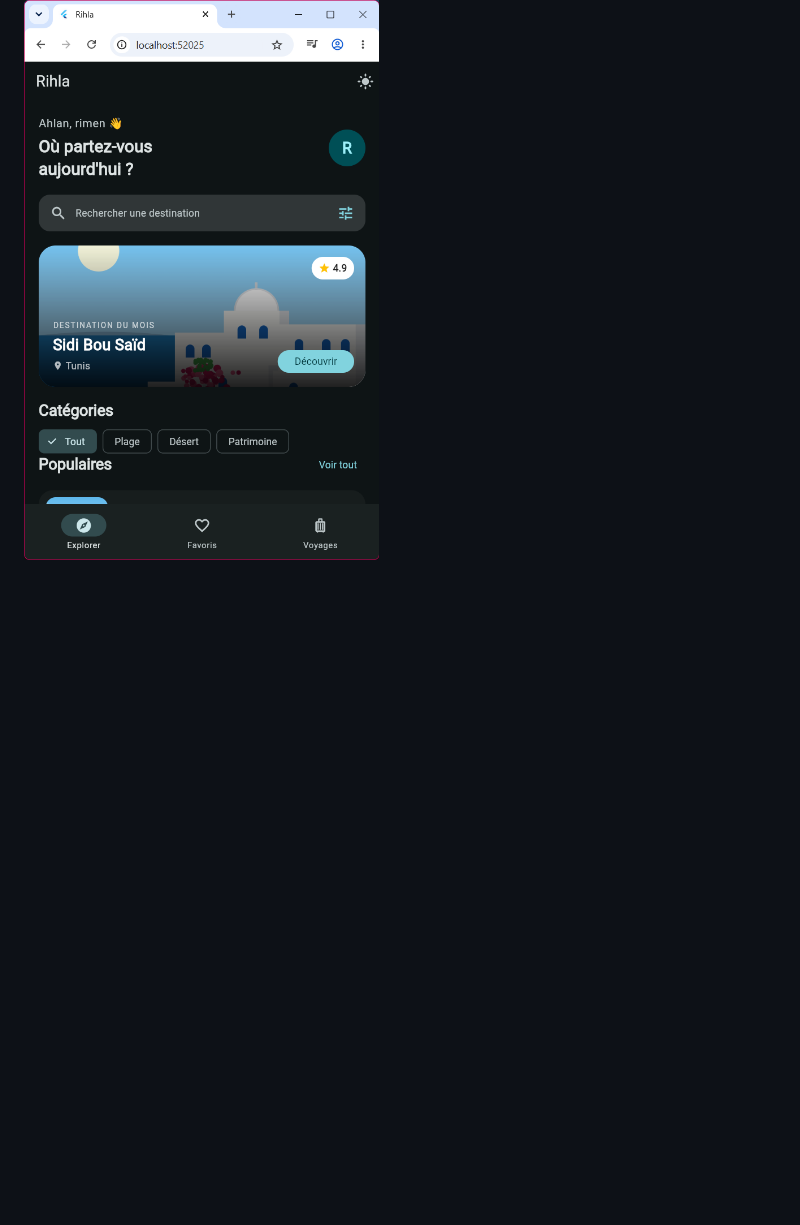
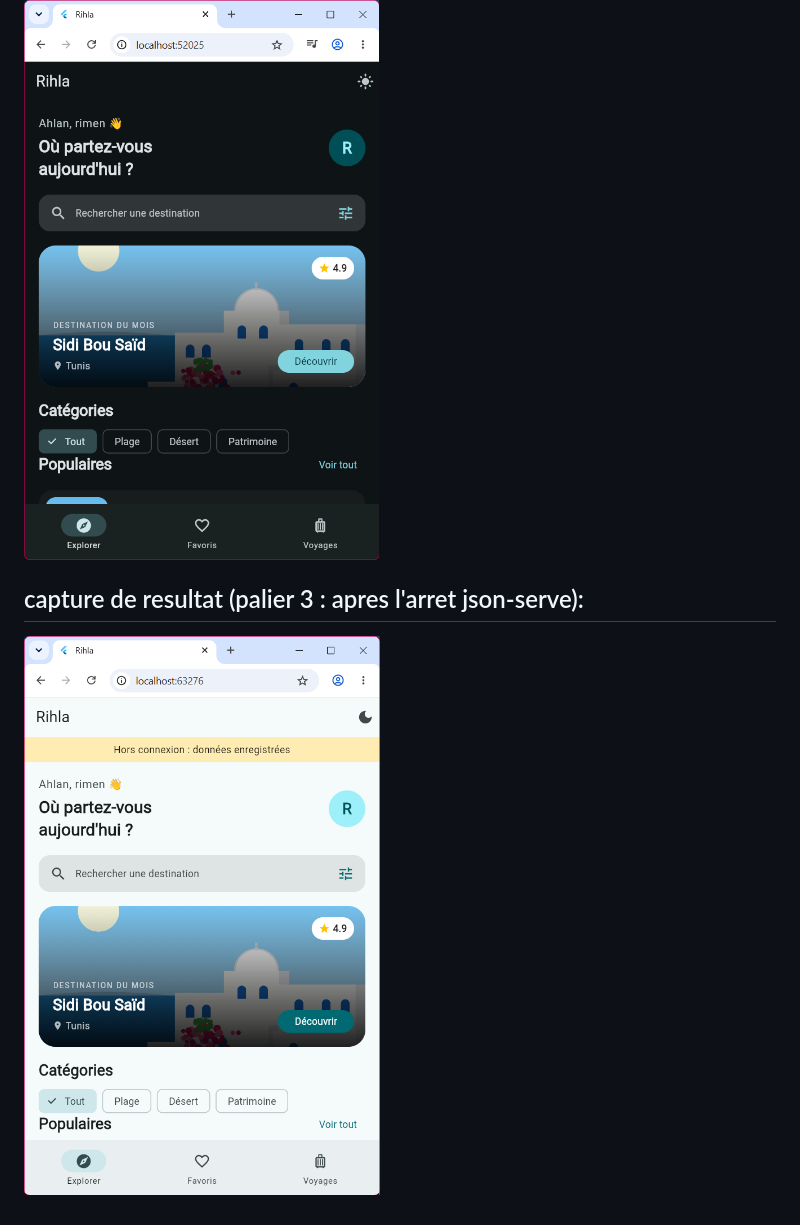
Before and after one commit to Rimen108/rihla, a Markdown page: README.md, the part around the change. Rendered like a GitHub page; pictures changed too: image-40.png (added); blank space fills up the shorter version.

```diff
--- a/README.md
+++ b/README.md
@@ -286,3 +286,6 @@ Le code devient incorrect et Flutter ne peut plus lancer l'application. Il faut
 
 ## capture de resultat (palier 2 : apres un hot restart R):
 ![alt text](image-39.png)
+
+## capture de resultat (palier 3 : apres l'arret json-serve):
+![alt text](image-40.png)
```
Also changed, not shown: 2 other files.
